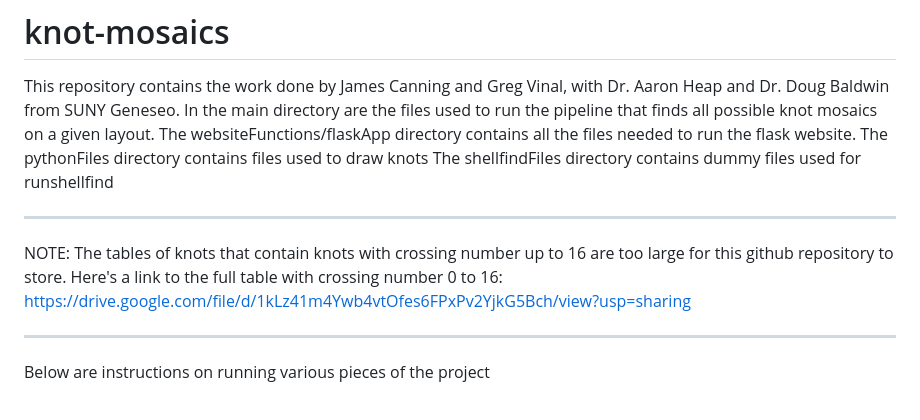
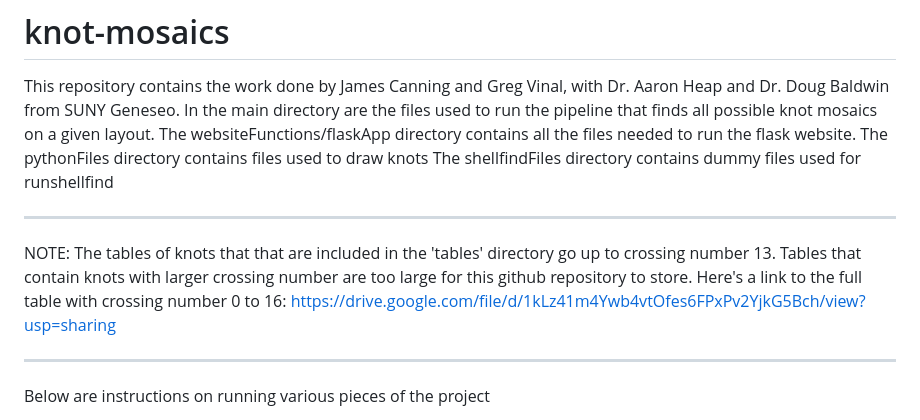
Before and after one commit to amheap/knot-mosaics, a Markdown page: README.md, the part around the change. Drawn GitHub-style.

```diff
--- a/README.md
+++ b/README.md
@@ -7,7 +7,7 @@ The pythonFiles directory contains files used to draw knots
 The shellfindFiles directory contains dummy files used for runshellfind
 
 *************************************
-NOTE: The tables of knots that contain knots with crossing number up to 16 are too large for this github repository to store. Here's a link to the full table with crossing number 0 to 16: https://drive.google.com/file/d/1kLz41m4Ywb4vtOfes6FPxPv2YjkG5Bch/view?usp=sharing
+NOTE: The tables of knots that that are included in the 'tables' directory go up to crossing number 13. Tables that contain knots with larger crossing number are too large for this github repository to store. Here's a link to the full table with crossing number 0 to 16: https://drive.google.com/file/d/1kLz41m4Ywb4vtOfes6FPxPv2YjkG5Bch/view?usp=sharing
 *************************************
 
 Below are instructions on running various pieces of the project
```
